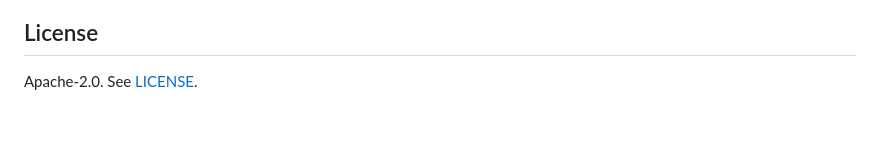
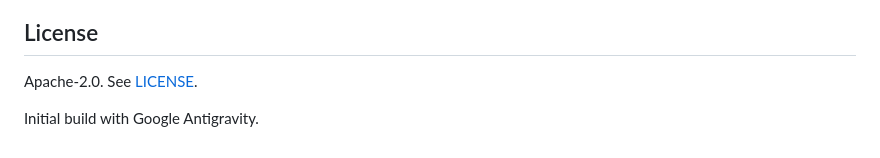
Before and after one commit to Abhinav0905/Google_All_Agentic_Cinema, a Markdown page: README.md, the part around the change. GitHub-like rendering; blank space fills up the shorter version.

Commit message:
Credit Antigravity for the initial build in the README footer

```diff
--- a/README.md
+++ b/README.md
@@ -66,3 +66,5 @@ The initial implementation was created with Google Antigravity, as reported by t
 ## License
 
 Apache-2.0. See [LICENSE](LICENSE).
+
+Initial build with Google Antigravity.
```
